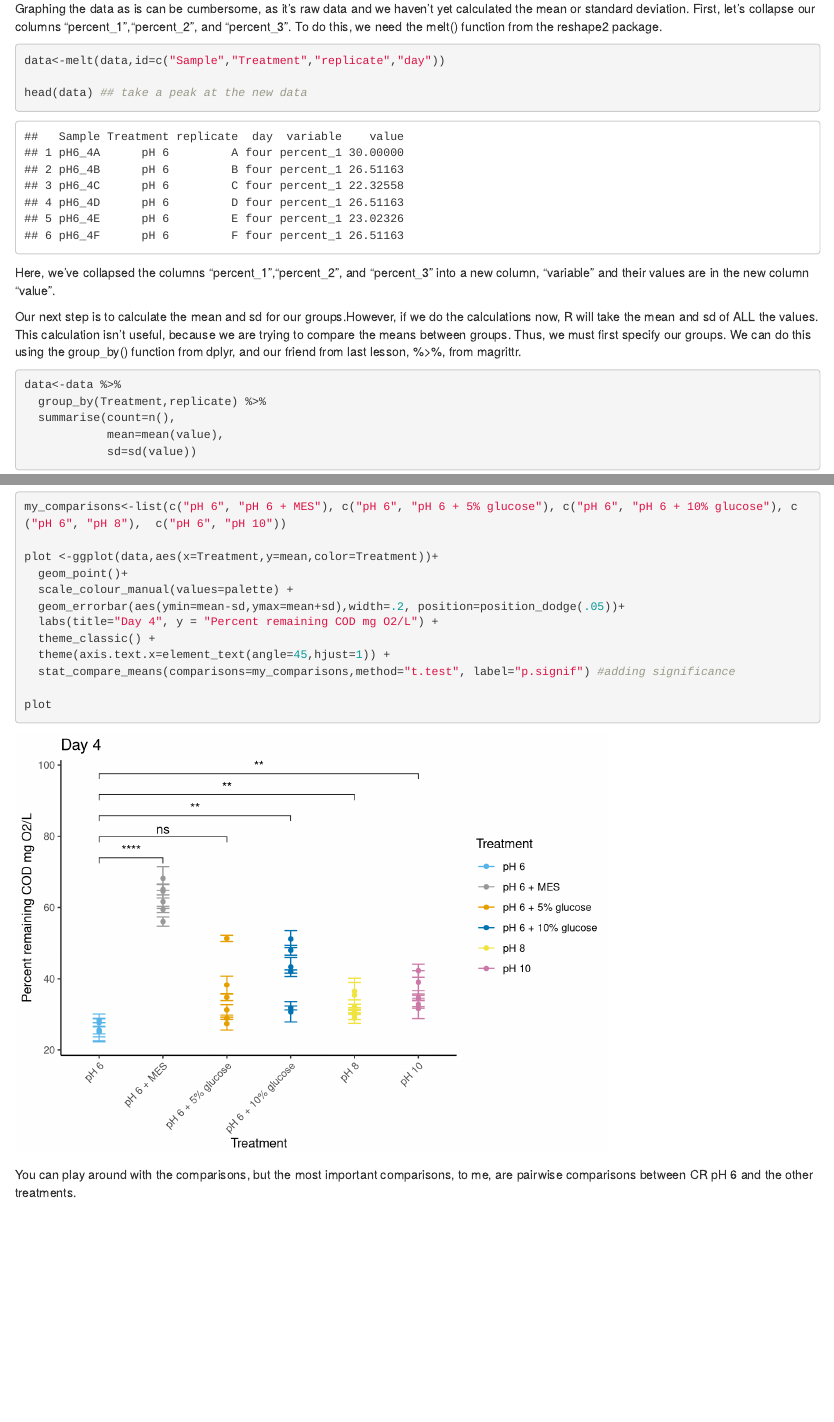
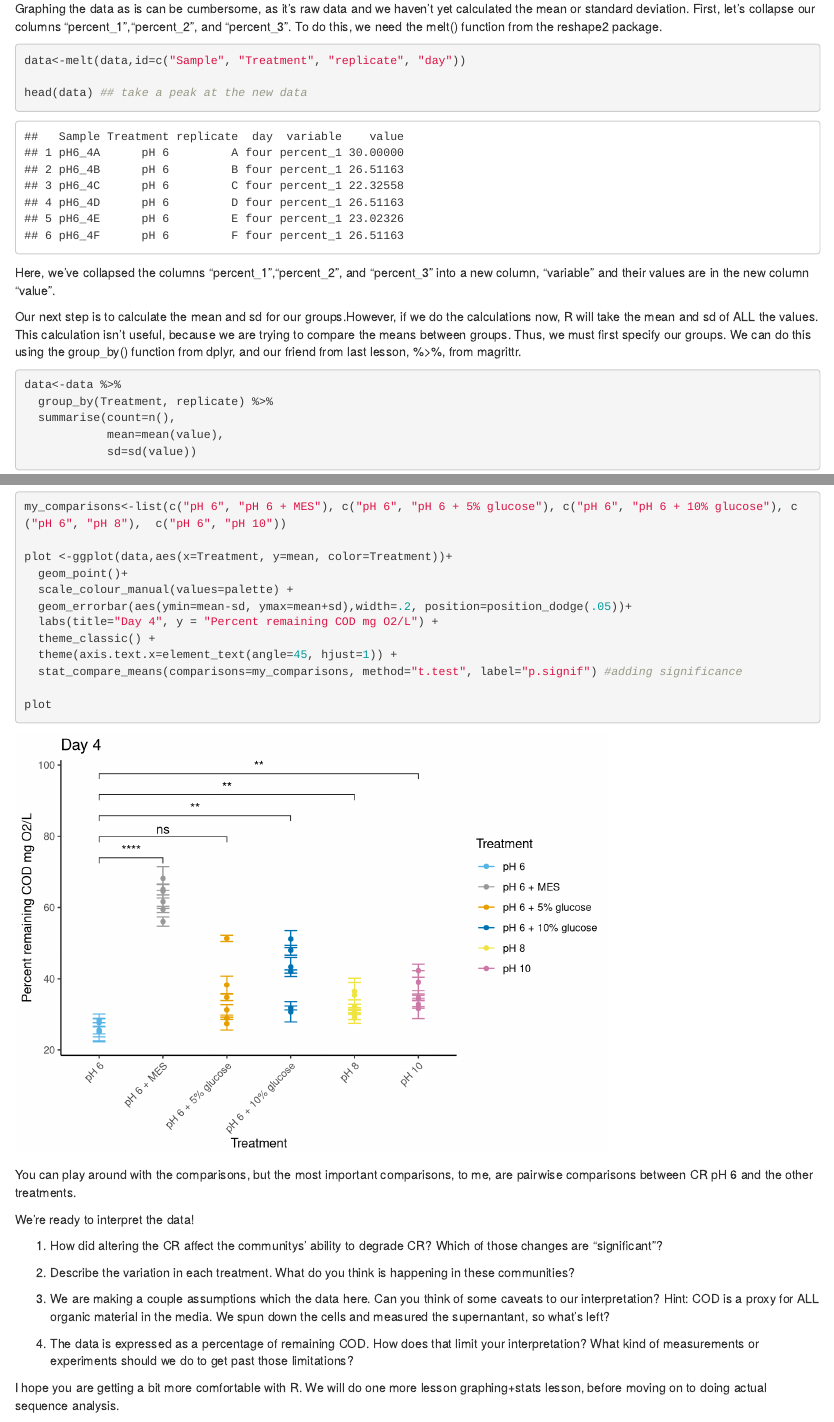
Before and after one commit to donnyhoang/R_Lessons, an R Markdown document (COD_lesson.Rmd): the page in a window 1100 px wide, from 1860 px down, and a second part further down, joined at a grey line. Rendered offline with R 4.5, knitr and Pandoc, with nearby package versions.

Commit message:
adding content, added spaces

````diff
--- a/COD_lesson.Rmd
+++ b/COD_lesson.Rmd
@@ -112,27 +112,29 @@ First, we must specify our comparisons. Then, we can adjust our graph above with
 ```{r}
 my_comparisons<-list(c("pH 6", "pH 6 + MES"), c("pH 6", "pH 6 + 5% glucose"), c("pH 6", "pH 6 + 10% glucose"), c("pH 6", "pH 8"),  c("pH 6", "pH 10"))
 
-plot <-ggplot(data,aes(x=Treatment,y=mean,color=Treatment))+
+plot <-ggplot(data,aes(x=Treatment, y=mean, color=Treatment))+
   geom_point()+
   scale_colour_manual(values=palette) +
-  geom_errorbar(aes(ymin=mean-sd,ymax=mean+sd),width=.2, position=position_dodge(.05))+
+  geom_errorbar(aes(ymin=mean-sd, ymax=mean+sd),width=.2, position=position_dodge(.05))+
   labs(title="Day 4", y = "Percent remaining COD mg O2/L") +
   theme_classic() +
-  theme(axis.text.x=element_text(angle=45,hjust=1)) +
-  stat_compare_means(comparisons=my_comparisons,method="t.test", label="p.signif") #adding significance
+  theme(axis.text.x=element_text(angle=45, hjust=1)) +
+  stat_compare_means(comparisons=my_comparisons, method="t.test", label="p.signif") #adding significance
 
 plot
 ```
 
 You can play around with the comparisons, but the most important comparisons, to me, are pairwise comparisons between CR pH 6 and the other treatments.
 
-```{r}
+We're ready to interpret the data!
 
-```
+1) How did altering the CR affect the communitys' ability to degrade CR? Which of those changes are "significant"?
+
+2) Describe the variation in each treatment. What do you think is happening in these communities?
+
+3) We are making a couple assumptions which the data here. Can you think of some caveats to our interpretation? Hint: COD is a proxy for ALL organic material in the media. We spun down the cells and measured the supernantant, so what's left?
+
+4) The data is expressed as a percentage of remaining COD. How does that limit your interpretation? What kind of measurements or experiments should we do to get past those limitations?
 
 
-
-
-```{r}
-
-```
+I hope you are getting a bit more comfortable with R. We will do one more lesson graphing+stats lesson, before moving on to doing actual sequence analysis.
````
Also changed, not shown: COD_lesson.Rmd (10 more changed lines), 1 other file.
